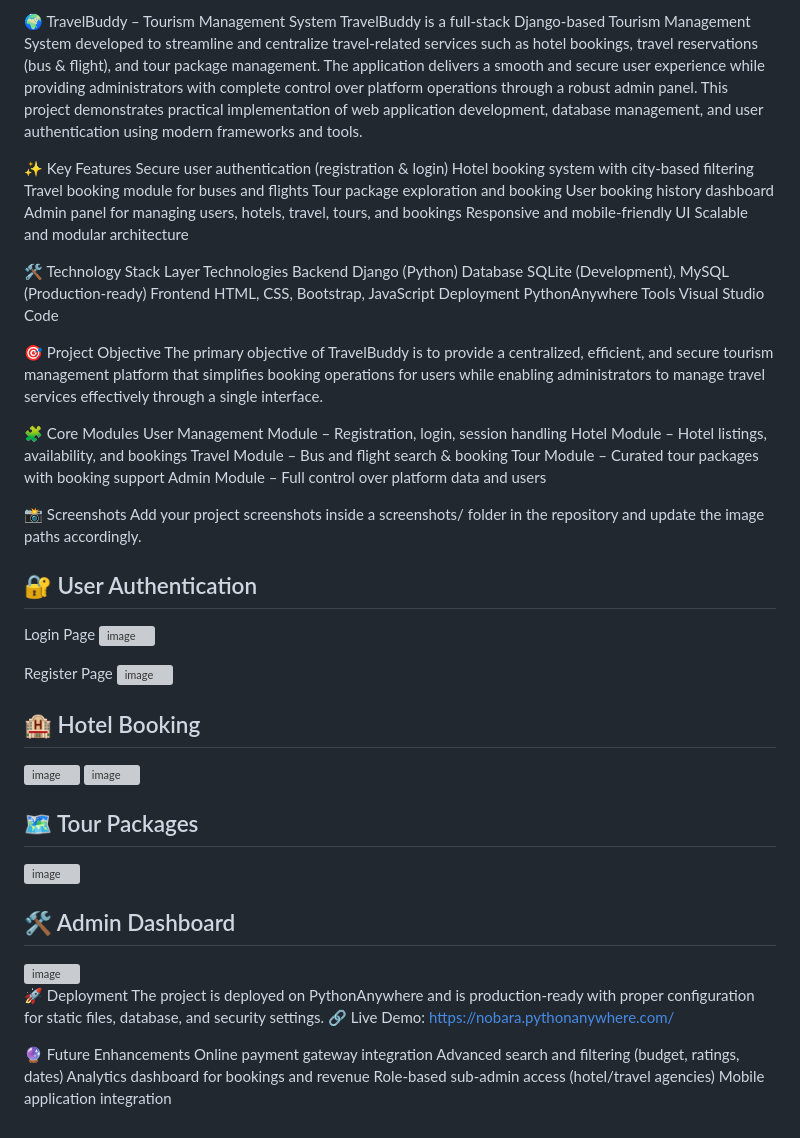
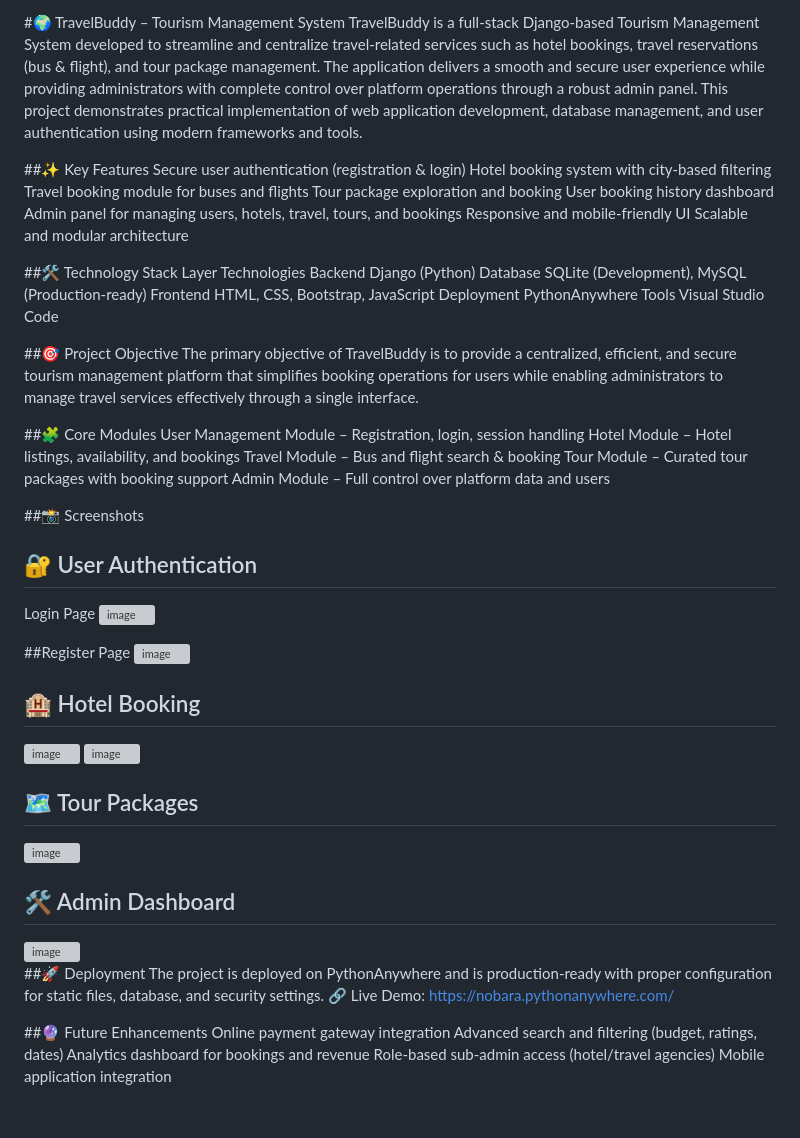
Before and after one commit to senpai0002/Trourism-Management-System, a Markdown page: README.md, the part around the change. Rendered like a GitHub page; grey boxes are pictures that could not be loaded.

Commit message:
Refactor README.md for better structure and clarity
Updated README.md to improve formatting and section headers.

```diff
--- a/README.md
+++ b/README.md
@@ -1,8 +1,8 @@
-🌍 TravelBuddy – Tourism Management System
+#🌍 TravelBuddy – Tourism Management System
 TravelBuddy is a full-stack Django-based Tourism Management System developed to streamline and centralize travel-related services such as hotel bookings, travel reservations (bus & flight), and tour package management. The application delivers a smooth and secure user experience while providing administrators with complete control over platform operations through a robust admin panel.
 This project demonstrates practical implementation of web application development, database management, and user authentication using modern frameworks and tools.
 
-✨ Key Features
+##✨ Key Features
 Secure user authentication (registration & login)
 Hotel booking system with city-based filtering
 Travel booking module for buses and flights
@@ -12,7 +12,7 @@ Admin panel for managing users, hotels, travel, tours, and bookings
 Responsive and mobile-friendly UI
 Scalable and modular architecture
 
-🛠️ Technology Stack
+##🛠️ Technology Stack
 Layer	Technologies
 Backend	Django (Python)
 Database	SQLite (Development), MySQL (Production-ready)
@@ -20,24 +20,23 @@ Frontend	HTML, CSS, Bootstrap, JavaScript
 Deployment	PythonAnywhere
 Tools	Visual Studio Code
 
-🎯 Project Objective
+##🎯 Project Objective
 The primary objective of TravelBuddy is to provide a centralized, efficient, and secure tourism management platform that simplifies booking operations for users while enabling administrators to manage travel services effectively through a single interface.
 
-🧩 Core Modules
+##🧩 Core Modules
 User Management Module – Registration, login, session handling
 Hotel Module – Hotel listings, availability, and bookings
 Travel Module – Bus and flight search & booking
 Tour Module – Curated tour packages with booking support
 Admin Module – Full control over platform data and users
 
-📸 Screenshots
-Add your project screenshots inside a screenshots/ folder in the repository and update the image paths accordingly.
+##📸 Screenshots
 
 ## 🔐 User Authentication
 Login Page
 <img width="1402" height="972" alt="image" src="https://github.com/user-attachments/assets/57dffa3f-81e4-43b0-ac16-e5efa52324f3" />
 
-Register Page
+##Register Page
 <img width="1137" height="910" alt="image" src="https://github.com/user-attachments/assets/1a01005c-3b6c-4a96-a90b-0bc8dbbe5d26" />
 
 ## 🏨 Hotel Booking
@@ -50,11 +49,11 @@ Register Page
 ## 🛠️ Admin Dashboard
 <img width="1857" height="985" alt="image" src="https://github.com/user-attachments/assets/361bdc1a-10e4-42a1-be10-abf630048b6c" />
 
-🚀 Deployment
+##🚀 Deployment
 The project is deployed on PythonAnywhere and is production-ready with proper configuration for static files, database, and security settings.
 🔗 Live Demo: https://nobara.pythonanywhere.com/
 
-🔮 Future Enhancements
+##🔮 Future Enhancements
 Online payment gateway integration
 Advanced search and filtering (budget, ratings, dates)
 Analytics dashboard for bookings and revenue
```
